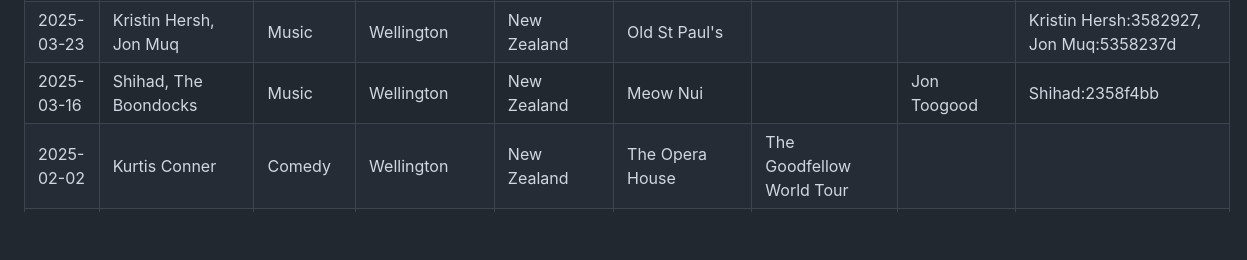
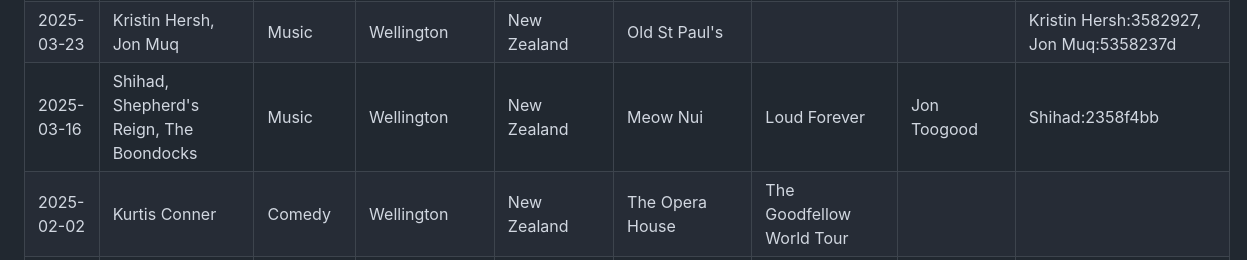
Before and after one commit to adrianparker/adrianparker.github.io, a Markdown page: content/GigTracker/gig-history.md, the part around the change. Rendered like a GitHub page; blank space fills up the shorter version.

Commit message:
Update Shihad show details

```diff
--- a/content/GigTracker/gig-history.md
+++ b/content/GigTracker/gig-history.md
@@ -29,7 +29,7 @@ Data has been manually improved, validated and some gigs identified in gigs-miss
 | 2025-08-19 | Mamma Mia | Theatre | Wellington | New Zealand | St James Theatre | Starring Gemma Hoskins, Rachel McSweeney. Directed by Maya Handa Naff | | |
 | 2025-05-09 | The Addams Family: A New Musical | Theatre | Paraparaumu | New Zealand | Te Raukura ki Kapiti | Starring Hover Waterworth, Eleanor Parker | | |
 | 2025-03-23 | Kristin Hersh, Jon Muq | Music | Wellington | New Zealand | Old St Paul's | | | Kristin Hersh:3582927, Jon Muq:5358237d |
-| 2025-03-16 | Shihad, The Boondocks | Music | Wellington | New Zealand | Meow Nui | | Jon Toogood | Shihad:2358f4bb |
+| 2025-03-16 | Shihad, Shepherd's Reign, The Boondocks | Music | Wellington | New Zealand | Meow Nui | Loud Forever | Jon Toogood | Shihad:2358f4bb |
 | 2025-02-02 | Kurtis Conner | Comedy | Wellington | New Zealand | The Opera House | The Goodfellow World Tour | | |
 | 2024-12-29 | Shihad, Sublime, Home Brew, Ladyhawke, Elemeno P | Music | New Plymouth | New Zealand | Bowl of Brooklands | Rock The Bowl 2024 | Jon Toogood | Shihad:135c3de5, Ladyhawke:2b5c30ee, Elemeno P:335c3021 |
 | 2024-07-07 | Sense and Sensibility | Theatre | Wellington | New Zealand | Circa | Directed by Penny Ashton | | |
```
Also changed, not shown: 1 other file.
